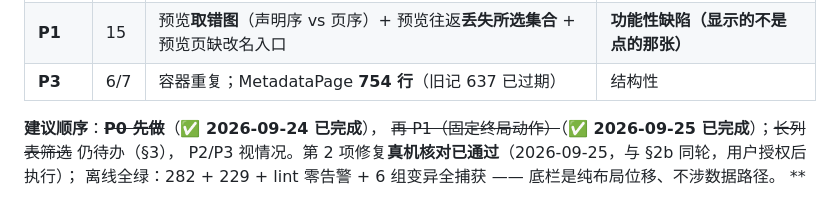
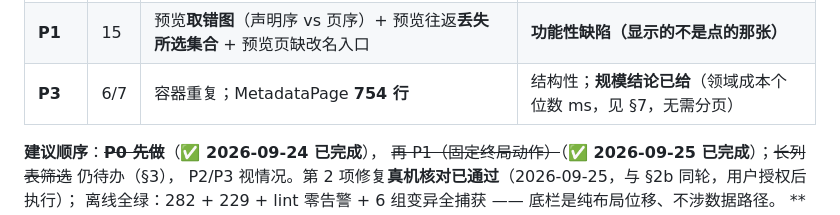
Before and after one commit to Cyanix-0721/pixfold, a Markdown page: docs/notes/d1-ui-friction-inventory.md, the part around the change. Drawn GitHub-style.

Commit message:
docs(d1): 更新 §9 汇总表的 P3 行（正文与汇总口径统一为 754 行，并记规模结论已给）

```diff
--- a/docs/notes/d1-ui-friction-inventory.md
+++ b/docs/notes/d1-ui-friction-inventory.md
@@ -661,7 +661,7 @@ fun dangerActionButtonColors(): ButtonColors {
 | **P1** | 13 | 拖拽**无跟手浮层** + 命名页对手工调整**沉默**（§11 第 9/10 条） | 反馈缺失 / 操作逻辑不一致 | **✅ 2026-09-25 已修** |
 | **P1** | 14 | 拖拽**无法跨视口** —— 30 张图时从第 1 张拖到第 30 张**物理上不可能** | **功能性缺陷（目标不可达）** | **✅ 2026-09-25 已修**（真机核对 2026-09-26 通过） |
 | **P1** | 15 | 预览**取错图**（声明序 vs 页序）+ 预览往返**丢失所选集合** + 预览页缺改名入口 | **功能性缺陷（显示的不是点的那张）** | **✅ 2026-09-26 已修**（真机 5 项核对通过） |
-| **P3** | 6/7 | 容器重复；MetadataPage **754 行**（旧记 637 已过期） | 结构性 |
+| **P3** | 6/7 | 容器重复；MetadataPage **754 行** | 结构性；**规模结论已给**（领域成本个位数 ms，见 §7，无需分页） |
 
 **建议顺序**：~~**P0 先做**~~（**✅ 2026-09-24 已完成**），
 ~~再 P1（固定终局动作）~~（**✅ 2026-09-25 已完成**）；~~长列表筛选~~ 仍待办（§3），
```
